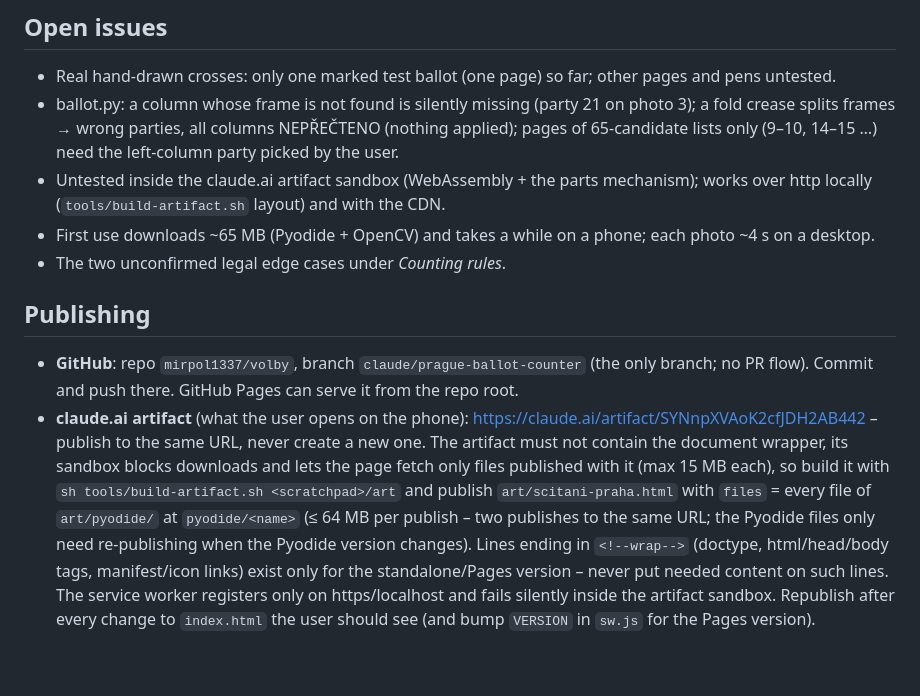
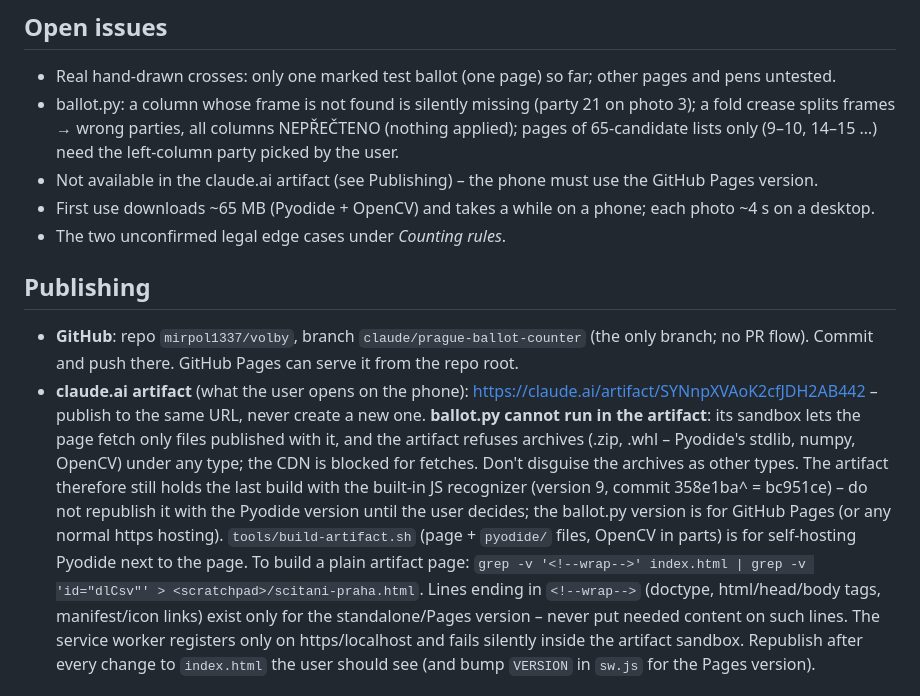
Before and after one commit to mirpol1337/Volby, a Markdown page: CLAUDE.md, the part around the change. GitHub-like rendering; blank space fills up the shorter version.

Commit message:
CLAUDE.md: ballot.py cannot run inside the claude.ai artifact
Co-Authored-By: Claude Opus 5.5 <noreply@anthropic.com>
Claude-Session: https://claude.ai/code/session_01F952KN6a2ZfBnPx4GzQLMQ

```diff
--- a/CLAUDE.md
+++ b/CLAUDE.md
@@ -118,8 +118,7 @@ Run `npm run test:all` before pushing. **Always wrap test and tool runs in `time
 - ballot.py: a column whose frame is not found is silently missing (party 21 on photo 3); a fold
   crease splits frames → wrong parties, all columns NEPŘEČTENO (nothing applied); pages of 65-candidate
   lists only (9–10, 14–15 …) need the left-column party picked by the user.
-- Untested inside the claude.ai artifact sandbox (WebAssembly + the parts mechanism); works over http
-  locally (`tools/build-artifact.sh` layout) and with the CDN.
+- Not available in the claude.ai artifact (see Publishing) – the phone must use the GitHub Pages version.
 - First use downloads ~65 MB (Pyodide + OpenCV) and takes a while on a phone; each photo ~4 s on a desktop.
 - The two unconfirmed legal edge cases under *Counting rules*.
 
@@ -129,11 +128,14 @@ Run `npm run test:all` before pushing. **Always wrap test and tool runs in `time
   flow). Commit and push there. GitHub Pages can serve it from the repo root.
 - **claude.ai artifact** (what the user opens on the phone):
   https://claude.ai/artifact/SYNnpXVAoK2cfJDH2AB442 – publish to the same URL, never create a new one.
-  The artifact must not contain the document wrapper, its sandbox blocks downloads and lets the page
-  fetch only files published with it (max 15 MB each), so build it with
-  `sh tools/build-artifact.sh <scratchpad>/art` and publish `art/scitani-praha.html` with `files` =
-  every file of `art/pyodide/` at `pyodide/<name>` (≤ 64 MB per publish – two publishes to the same URL;
-  the Pyodide files only need re-publishing when the Pyodide version changes).
+  **ballot.py cannot run in the artifact**: its sandbox lets the page fetch only files published with it,
+  and the artifact refuses archives (.zip, .whl – Pyodide's stdlib, numpy, OpenCV) under any type; the
+  CDN is blocked for fetches. Don't disguise the archives as other types. The artifact therefore still
+  holds the last build with the built-in JS recognizer (version 9, commit 358e1ba^ = bc951ce) – do not
+  republish it with the Pyodide version until the user decides; the ballot.py version is for GitHub Pages
+  (or any normal https hosting). `tools/build-artifact.sh` (page + `pyodide/` files, OpenCV in parts)
+  is for self-hosting Pyodide next to the page. To build a plain artifact page:
+  `grep -v '<!--wrap-->' index.html | grep -v 'id="dlCsv"' > <scratchpad>/scitani-praha.html`.
   Lines ending in `<!--wrap-->` (doctype, html/head/body tags, manifest/icon links) exist only for the
   standalone/Pages version – never put needed content on such lines. The service worker registers only
   on https/localhost and fails silently inside the artifact sandbox. Republish after every change to
```
